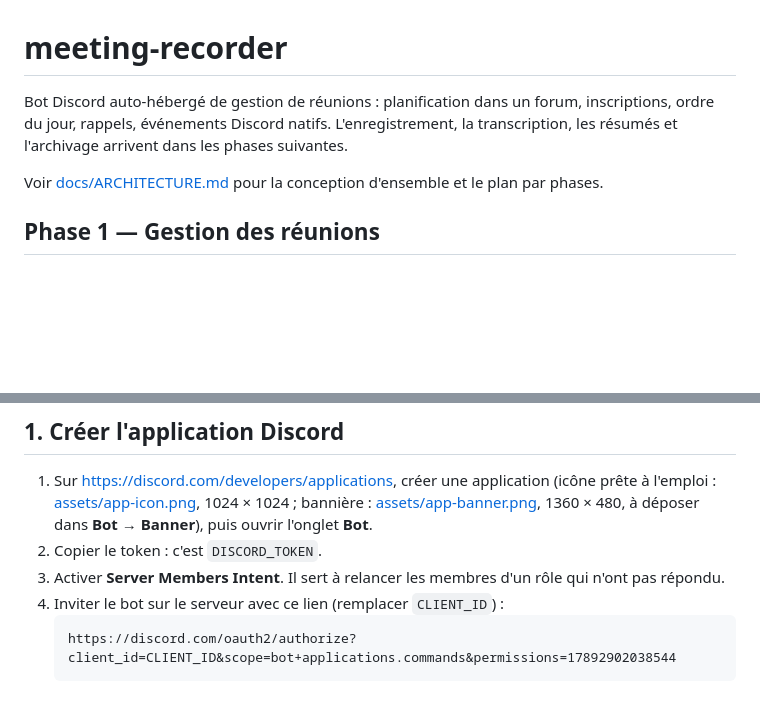
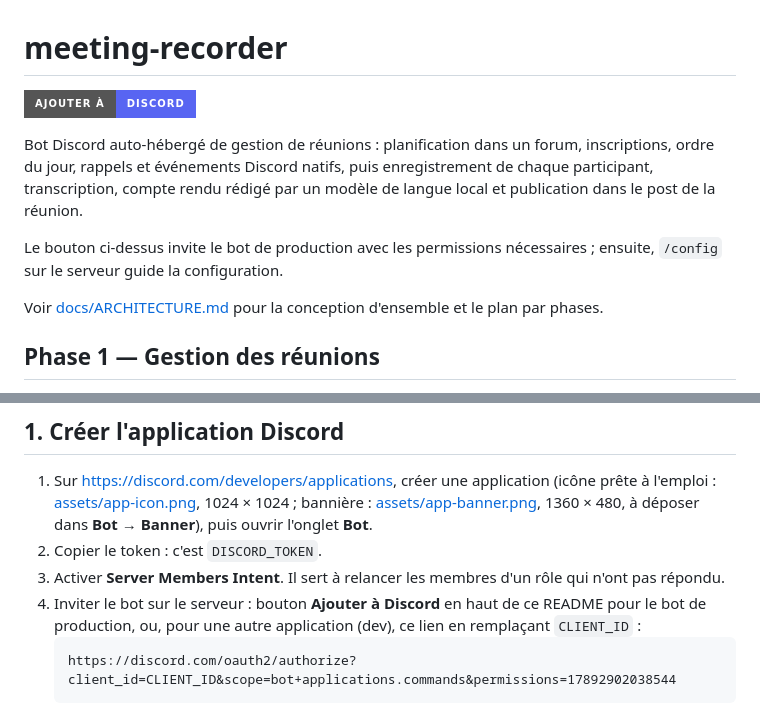
Before and after one commit to powange/discord-meeting-bot, a Markdown page: README.md, 2 parts joined by grey strips. Drawn GitHub-style; badges without logos; blank space fills up the shorter version.

Commit message:
README : bouton « Ajouter à Discord » pour inviter le bot de production
Co-Authored-By: Claude Opus 5.5 <noreply@anthropic.com>

````diff
--- a/README.md
+++ b/README.md
@@ -1,6 +1,10 @@
 # meeting-recorder
 
-Bot Discord auto-hébergé de gestion de réunions : planification dans un forum, inscriptions, ordre du jour, rappels, événements Discord natifs. L'enregistrement, la transcription, les résumés et l'archivage arrivent dans les phases suivantes.
+[![Ajouter à Discord](https://img.shields.io/badge/Ajouter%20%C3%A0-Discord-5865F2?style=for-the-badge&logo=discord&logoColor=white)](https://discord.com/oauth2/authorize?client_id=1559297721322569868&scope=bot+applications.commands&permissions=17892902038544)
+
+Bot Discord auto-hébergé de gestion de réunions : planification dans un forum, inscriptions, ordre du jour, rappels et événements Discord natifs, puis enregistrement de chaque participant, transcription, compte rendu rédigé par un modèle de langue local et publication dans le post de la réunion.
+
+Le bouton ci-dessus invite le bot de production avec les permissions nécessaires ; ensuite, `/config` sur le serveur guide la configuration.
 
 Voir [docs/ARCHITECTURE.md](docs/ARCHITECTURE.md) pour la conception d'ensemble et le plan par phases.
 
@@ -100,7 +104,7 @@ Les pistes sont écrites dans `dataDir/recordings/<serveur>/<session>/<utilisate
 1. Sur https://discord.com/developers/applications, créer une application (icône prête à l'emploi : [assets/app-icon.png](assets/app-icon.png), 1024 × 1024 ; bannière : [assets/app-banner.png](assets/app-banner.png), 1360 × 480, à déposer dans **Bot → Banner**), puis ouvrir l'onglet **Bot**.
 2. Copier le token : c'est `DISCORD_TOKEN`.
 3. Activer **Server Members Intent**. Il sert à relancer les membres d'un rôle qui n'ont pas répondu.
-4. Inviter le bot sur le serveur avec ce lien (remplacer `CLIENT_ID`) :
+4. Inviter le bot sur le serveur : bouton **Ajouter à Discord** en haut de ce README pour le bot de production, ou, pour une autre application (dev), ce lien en remplaçant `CLIENT_ID` :
    ```
    https://discord.com/oauth2/authorize?client_id=CLIENT_ID&scope=bot+applications.commands&permissions=17892902038544
    ```
````
